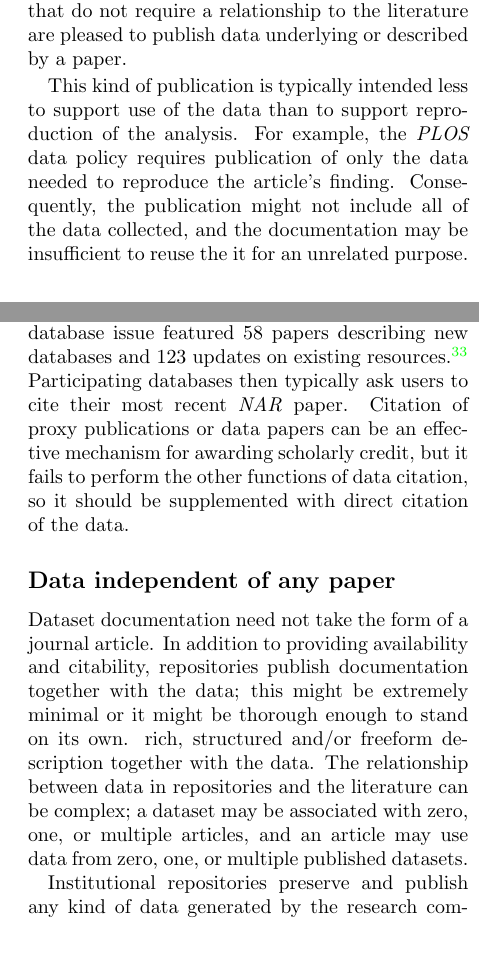
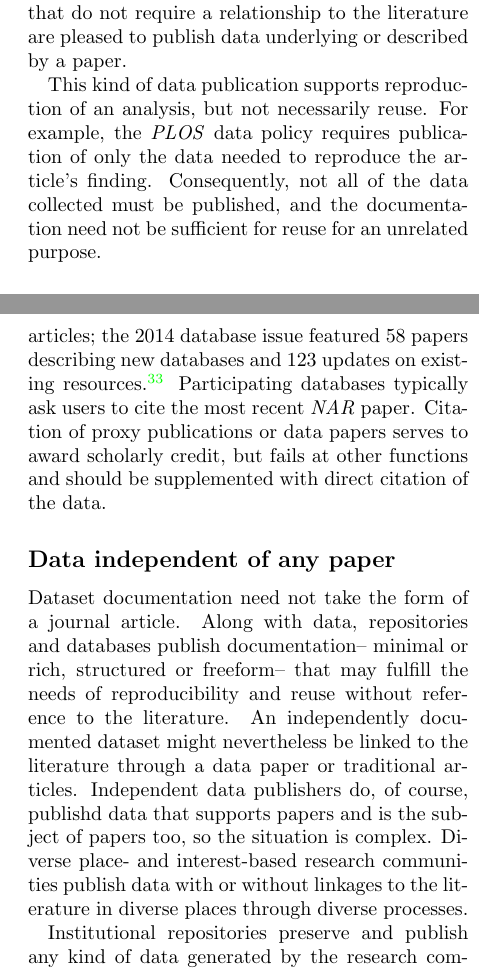
Before and after one commit to JEK-III/DPLandscapePaper, a LaTeX paper (DP_Landscape_Review.tex): two parts of the columns of pages 5 and 6 of 14, joined at a grey line, cut so that both start at the same text, the shorter picture padded with empty space. Compiled offline with pdfLaTeX; a LaTeX package or settings file that is missing is left out.

Commit message:
Revise based on read-through
About to make major change.

```diff
--- a/DP_Landscape_Review.tex
+++ b/DP_Landscape_Review.tex
@@ -131,9 +130,9 @@ Dryad makes data available and citable, but the publisher of the article must ma
 \href{http://researchcompendia.org/}{Research Compendia} compiles published articles together with all the underlying code and data.
 Although there are a few repositories like these specifically for paper-related data, many more publishers that do not require a relationship to the literature are pleased to publish data underlying or described by a paper.
 
-This kind of publication is typically intended less to support use of the data than to support reproduction of the analysis.
+This kind of data publication supports reproduction of an analysis, but not necessarily reuse.
 For example, the \emph{PLOS} data policy requires publication of only the data needed to reproduce the article's finding.
-Consequently, the publication might not include all of the data collected, and the documentation may be insufficient to reuse the it for an unrelated purpose.
+Consequently, not all of the data collected must be published, and the documentation need not be sufficient for reuse for an unrelated purpose.
 
 \subsection*{Data as the subject of a paper}\label{paper-subject-data}
 
@@ -150,22 +149,23 @@ A crisp distinction from other article types is important because many journals
 
 Data journals generally limit themselves to publishing the description of the dataset; a trusted repository publishes the data itself.
 For instance, \emph{Scientific Data} and \emph{Geoscience Data Journal} each direct authors to a list of approved repositories.
-As an exception, \emph{GigaScience} hosts data in an integrated repository named \emph{GigaDB}.
-An early implementer of data papers, \href{http://www.ijrr.org/}{The International Journal of Robotics Research}\cite{newman_data_2009} is unusual in that it permits authors to host datasets on their own websites.
+One exception, \emph{GigaScience} hosts data in an integrated repository named \emph{GigaDB}.
+An early implementer of data papers, \href{http://www.ijrr.org/}{The International Journal of Robotics Research}\cite{newman_data_2009} permits authors to host datasets on their own websites.
 
-Data papers are predated by an approach that Lawrence et al. calls \emph{data publication by proxy}, in which a paper providing a general description of a database or dataset serves as a citable proxy\cite{lawrence_data_2013}.
+Data papers are predated by an approach that Lawrence et al. call \emph{data publication by proxy}, in which a paper providing a general description of a database or dataset serves as a citable proxy\cite{lawrence_data_2011}.
 Proxy publications are distinguished from data papers in that they may contain analysis or conclusions drawn from the dataset and they need not contain all of the information needed to use the data.
-In one example, the \href{http://www.cru.uea.ac.uk/}{Climatic Research Unit of the University of East Anglia} prefers that dataset users cite papers associated with a dataset instead of the data itself.
-Or in the biosciences, \emph{Nucleic Acids Research (NAR)} annually publishes a massive issue devoted to such articles; the 2014 database issue featured 58 papers describing new databases and 123 updates on existing resources\cite{fernandez-suarez_2014_2014}.
-Participating databases then typically ask users to cite their most recent \emph{NAR} paper.
-Citation of proxy publications or data papers can be an effective mechanism for awarding scholarly credit, but it fails to perform the other functions of data citation, so it should be supplemented with direct citation of the data.
+The \href{http://www.cru.uea.ac.uk/}{Climatic Research Unit of the University of East Anglia} asks dataset users cite to papers associated with a dataset instead of the data itself.
+In the biosciences, \emph{Nucleic Acids Research (NAR)} annually publishes a massive issue devoted to such articles; the 2014 database issue featured 58 papers describing new databases and 123 updates on existing resources\cite{fernandez-suarez_2014_2014}.
+Participating databases typically ask users to cite the most recent \emph{NAR} paper.
+Citation of proxy publications or data papers serves to award scholarly credit, but fails at other functions and should be supplemented with direct citation of the data.
 
 \subsection*{Data independent of any paper}\label{paper-independent-data}
 
 Dataset documentation need not take the form of a journal article.
-In addition to providing availability and citability, repositories publish documentation together with the data; this might be extremely minimal or it might be thorough enough to stand on its own.
-rich, structured and/or freeform description together with the data.
-The relationship between data in repositories and the literature can be complex; a dataset may be associated with zero, one, or multiple articles, and an article may use data from zero, one, or multiple published datasets.
+Along with data, repositories and databases publish documentation-- minimal or rich, structured or freeform-- that may fulfill the needs of reproducibility and reuse without reference to the literature.
+An independently documented dataset might nevertheless be linked to the literature through a data paper or traditional articles.
+Independent data publishers do, of course, publishd data that supports papers and is the subject of papers too, so the situation is complex.
+Diverse place- and interest-based research communities publish data with or without linkages to the literature in diverse places through diverse processes.
 
 Institutional repositories preserve and publish any kind of data generated by the research communities they serve, e.g., University of California researchers deposit data in \href{https://merritt.cdlib.org/}{Merritt}, while Purdue University researchers use the \href{https://purr.purdue.edu/}{Purdue Research Repository}).
 At the national level, the Dutch \href{http://www.dans.knaw.nl/en}{Data Archiving and Networked Services (DANS)} accepts a broad range of data from researchers in the Netherlands.
```
Also changed, not shown: DP_Landscape_Review.tex (27 more changed lines).
